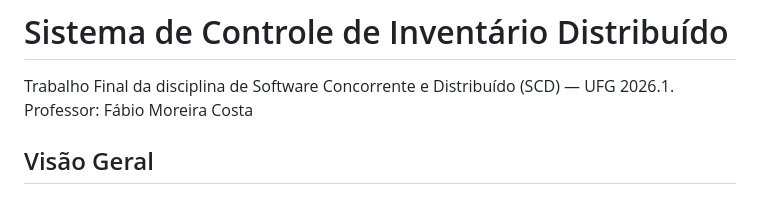
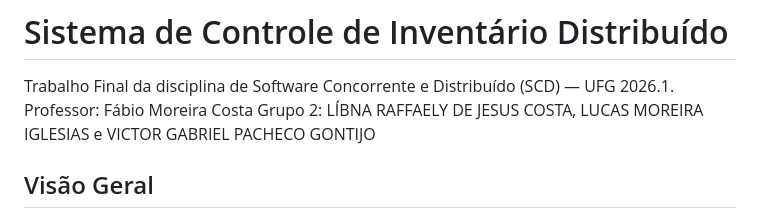
Before and after one commit to DistributedSystems-UFG/trabalho-final-grupo-02, a Markdown page: README.md, the part around the change. Drawn GitHub-style.

Commit message:
Add group members to README

```diff
--- a/README.md
+++ b/README.md
@@ -2,6 +2,7 @@
 
 Trabalho Final da disciplina de Software Concorrente e Distribuído (SCD) — UFG 2026.1.
 Professor: Fábio Moreira Costa
+Grupo 2: LÍBNA RAFFAELY DE JESUS COSTA, LUCAS MOREIRA IGLESIAS e VICTOR GABRIEL PACHECO GONTIJO
 
 ## Visão Geral
 
```
